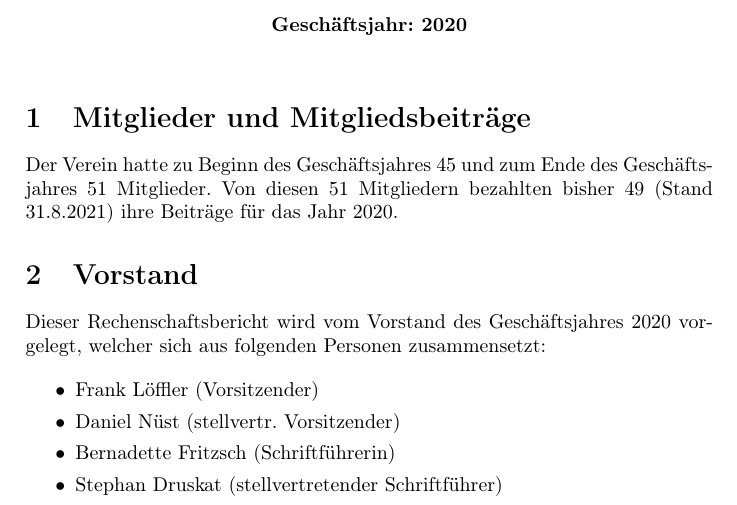
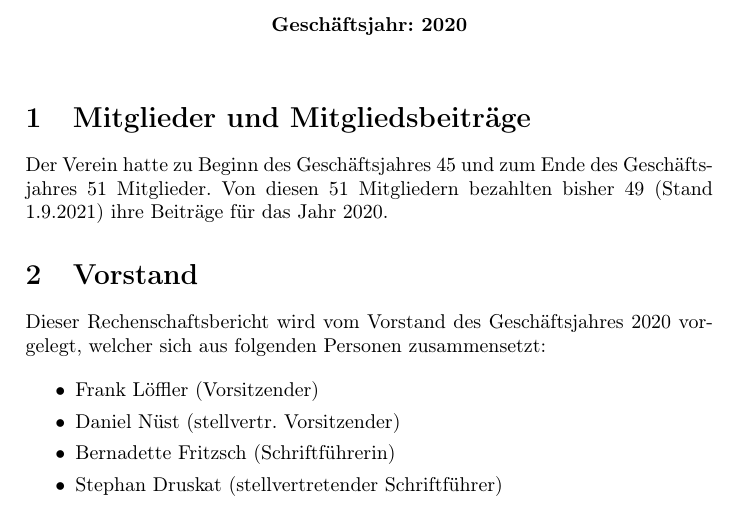
Before and after one commit to DE-RSE/berichte, a LaTeX document (Jahresberichte/2020/rechenschaftsbericht.tex): part of page 1 of 4, cut so that both start at the same text. Compiled offline with pdfLaTeX.

Commit message:
adjusted date

```diff
--- a/Jahresberichte/2020/rechenschaftsbericht.tex
+++ b/Jahresberichte/2020/rechenschaftsbericht.tex
@@ -14,7 +14,7 @@
 
 \section{Mitglieder und Mitgliedsbeiträge}
 
-Der Verein hatte zu Beginn des Geschäftsjahres 45 und zum Ende des Geschäftsjahres 51 Mitglieder. Von diesen 51 Mitgliedern bezahlten bisher 49 (Stand  31.8.2021) ihre Beiträge für das Jahr 2020.
+Der Verein hatte zu Beginn des Geschäftsjahres 45 und zum Ende des Geschäftsjahres 51 Mitglieder. Von diesen 51 Mitgliedern bezahlten bisher 49 (Stand  1.9.2021) ihre Beiträge für das Jahr 2020.
 
 \section{Vorstand}
 
```
